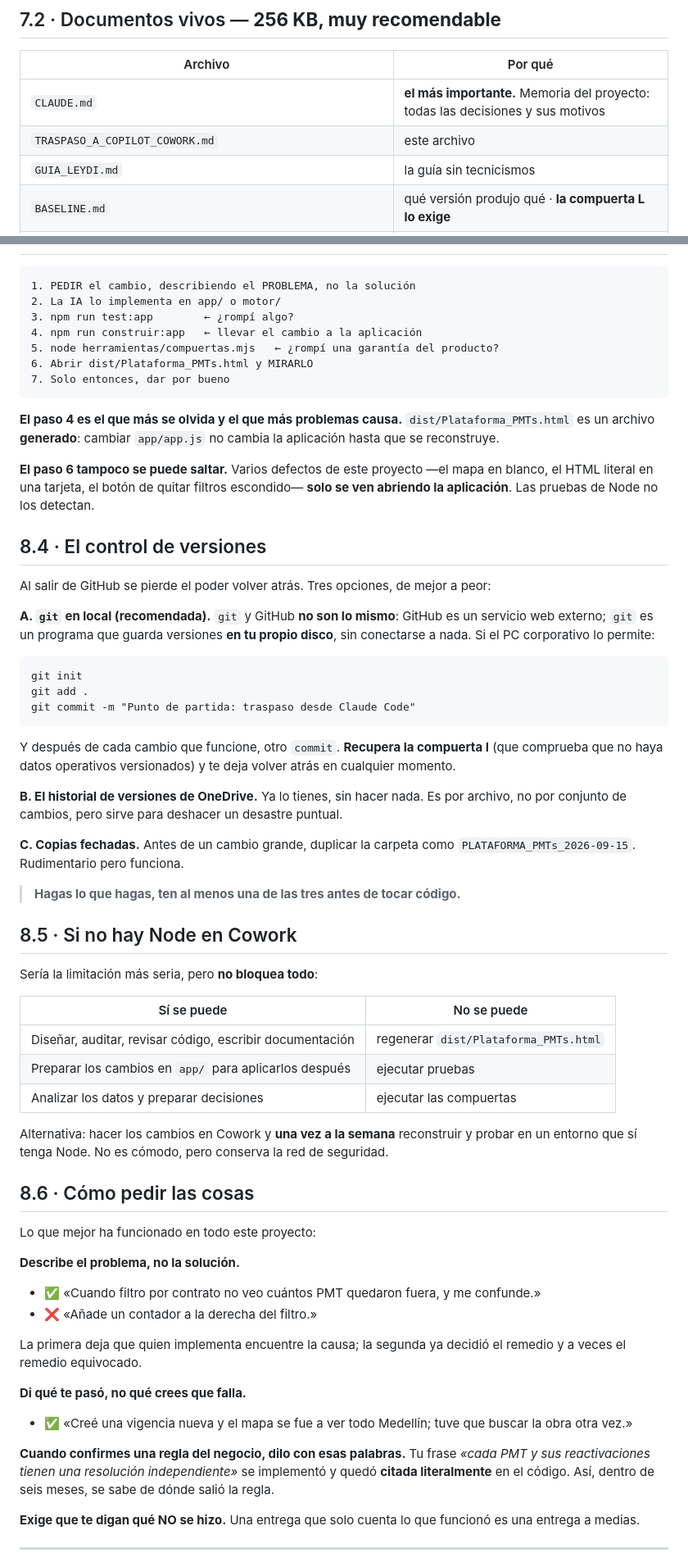
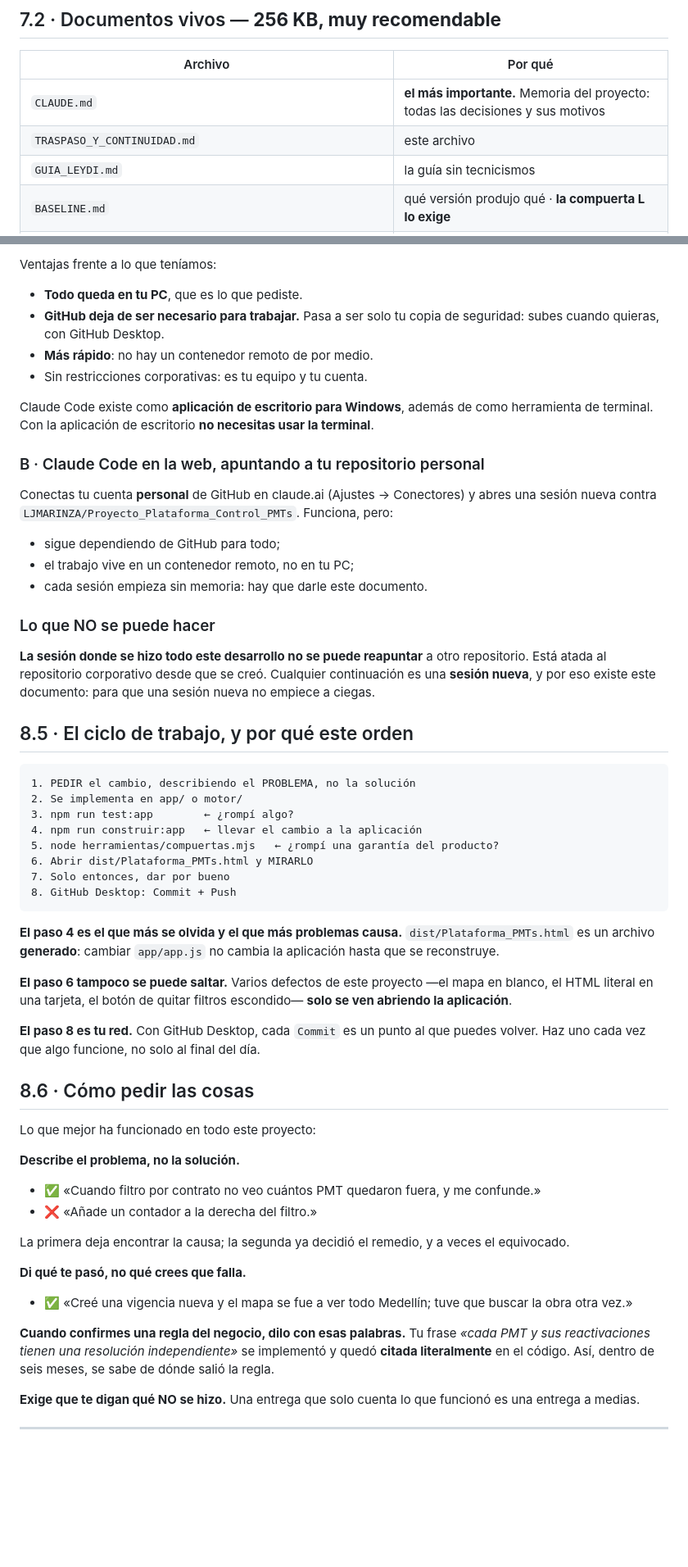
Before and after one commit to ACGST-EPM/Proyecto_Plataforma_Control_PMTs, a Markdown page: TRASPASO_Y_CONTINUIDAD.md, 2 parts joined by grey strips. Shown at 82% size. Drawn GitHub-style; blank space fills up the shorter version.

````diff
--- a/TRASPASO_A_COPILOT_COWORK.md
+++ b/TRASPASO_Y_CONTINUIDAD.md
@@ -343,7 +367,7 @@ Generador_KMZ.html            ← captura estandarizada, autocontenido
 | Archivo | Por qué |
 |---|---|
 | `CLAUDE.md` | **el más importante.** Memoria del proyecto: todas las decisiones y sus motivos |
-| `TRASPASO_A_COPILOT_COWORK.md` | este archivo |
+| `TRASPASO_Y_CONTINUIDAD.md` | este archivo |
 | `GUIA_LEYDI.md` | la guía sin tecnicismos |
 | `BASELINE.md` | qué versión produjo qué · **la compuerta L lo exige** |
 | `INFORME_ETAPA_EVOLUCION.md` | el cierre de la última etapa, con el recorrido de 8 pruebas |
@@ -452,12 +485,40 @@ trabajar, y solo se pueden responder probando. Pídele a la IA de Cowork, una po
+Ventajas frente a lo que teníamos:
+
+- **Todo queda en tu PC**, que es lo que pediste.
+- **GitHub deja de ser necesario para trabajar.** Pasa a ser solo tu copia de seguridad: subes
+  cuando quieras, con GitHub Desktop.
+- **Más rápido**: no hay un contenedor remoto de por medio.
+- Sin restricciones corporativas: es tu equipo y tu cuenta.
+
+Claude Code existe como **aplicación de escritorio para Windows**, además de como herramienta de
+terminal. Con la aplicación de escritorio **no necesitas usar la terminal**.
+
+### B · Claude Code en la web, apuntando a tu repositorio personal
+
+Conectas tu cuenta **personal** de GitHub en claude.ai (Ajustes → Conectores) y abres una sesión
+nueva contra `LJMARINZA/Proyecto_Plataforma_Control_PMTs`. Funciona, pero:
+
+- sigue dependiendo de GitHub para todo;
+- el trabajo vive en un contenedor remoto, no en tu PC;
+- cada sesión empieza sin memoria: hay que darle este documento.
+
+### Lo que NO se puede hacer
+
+**La sesión donde se hizo todo este desarrollo no se puede reapuntar** a otro repositorio. Está
+atada al repositorio corporativo desde que se creó. Cualquier continuación es una **sesión nueva**,
+y por eso existe este documento: para que una sesión nueva no empiece a ciegas.
+
+## 8.5 · El ciclo de trabajo, y por qué este orden
 
 ```
 1. PEDIR el cambio, describiendo el PROBLEMA, no la solución
-2. La IA lo implementa en app/ o motor/
+2. Se implementa en app/ o motor/
 3. npm run test:app        ← ¿rompí algo?
 4. npm run construir:app   ← llevar el cambio a la aplicación
 5. node herramientas/compuertas.mjs   ← ¿rompí una garantía del producto?
 6. Abrir dist/Plataforma_PMTs.html y MIRARLO
 7. Solo entonces, dar por bueno
+8. GitHub Desktop: Commit + Push
 ```
 
 **El paso 4 es el que más se olvida y el que más problemas causa.** `dist/Plataforma_PMTs.html` es
@@ -465,43 +526,9 @@ un archivo **generado**: cambiar `app/app.js` no cambia la aplicación hasta que
 
 **El paso 6 tampoco se puede saltar.** Varios defectos de este proyecto —el mapa en blanco, el HTML
 literal en una tarjeta, el botón de quitar filtros escondido— **solo se ven abriendo la aplicación**.
-Las pruebas de Node no los detectan.
 
-## 8.4 · El control de versiones
-
-Al salir de GitHub se pierde el poder volver atrás. Tres opciones, de mejor a peor:
-
-**A. `git` en local (recomendada).** `git` y GitHub **no son lo mismo**: GitHub es un servicio web
-externo; `git` es un programa que guarda versiones **en tu propio disco**, sin conectarse a nada.
-Si el PC corporativo lo permite:
-```
-git init
-git add .
-git commit -m "Punto de partida: traspaso desde Claude Code"
-```
-Y después de cada cambio que funcione, otro `commit`. **Recupera la compuerta I** (que comprueba
-que no haya datos operativos versionados) y te deja volver atrás en cualquier momento.
-
-**B. El historial de versiones de OneDrive.** Ya lo tienes, sin hacer nada. Es por archivo, no por
-conjunto de cambios, pero sirve para deshacer un desastre puntual.
-
-**C. Copias fechadas.** Antes de un cambio grande, duplicar la carpeta como
-`PLATAFORMA_PMTs_2026-09-15`. Rudimentario pero funciona.
-
-> **Hagas lo que hagas, ten al menos una de las tres antes de tocar código.**
-
-## 8.5 · Si no hay Node en Cowork
-
-Sería la limitación más seria, pero **no bloquea todo**:
-
-| Sí se puede | No se puede |
-|---|---|
-| Diseñar, auditar, revisar código, escribir documentación | regenerar `dist/Plataforma_PMTs.html` |
-| Preparar los cambios en `app/` para aplicarlos después | ejecutar pruebas |
-| Analizar los datos y preparar decisiones | ejecutar las compuertas |
-
-Alternativa: hacer los cambios en Cowork y **una vez a la semana** reconstruir y probar en un
-entorno que sí tenga Node. No es cómodo, pero conserva la red de seguridad.
+**El paso 8 es tu red.** Con GitHub Desktop, cada `Commit` es un punto al que puedes volver. Haz uno
+cada vez que algo funcione, no solo al final del día.
 
 ## 8.6 · Cómo pedir las cosas
 
@@ -511,15 +538,14 @@ Lo que mejor ha funcionado en todo este proyecto:
 - ✅ «Cuando filtro por contrato no veo cuántos PMT quedaron fuera, y me confunde.»
 - ❌ «Añade un contador a la derecha del filtro.»
 
-La primera deja que quien implementa encuentre la causa; la segunda ya decidió el remedio y a veces
-el remedio equivocado.
+La primera deja encontrar la causa; la segunda ya decidió el remedio, y a veces el equivocado.
 
 **Di qué te pasó, no qué crees que falla.**
 - ✅ «Creé una vigencia nueva y el mapa se fue a ver todo Medellín; tuve que buscar la obra otra vez.»
 
 **Cuando confirmes una regla del negocio, dilo con esas palabras.** Tu frase *«cada PMT y sus
-reactivaciones tienen una resolución independiente»* se implementó y quedó **citada literalmente** en
-el código. Así, dentro de seis meses, se sabe de dónde salió la regla.
+reactivaciones tienen una resolución independiente»* se implementó y quedó **citada literalmente**
+en el código. Así, dentro de seis meses, se sabe de dónde salió la regla.
 
 **Exige que te digan qué NO se hizo.** Una entrega que solo cuenta lo que funcionó es una entrega a
 medias.
````
Also changed, not shown: other parts of TRASPASO_Y_CONTINUIDAD.md (+97 -64 lines), CLAUDE.md (+9 -4 lines).
